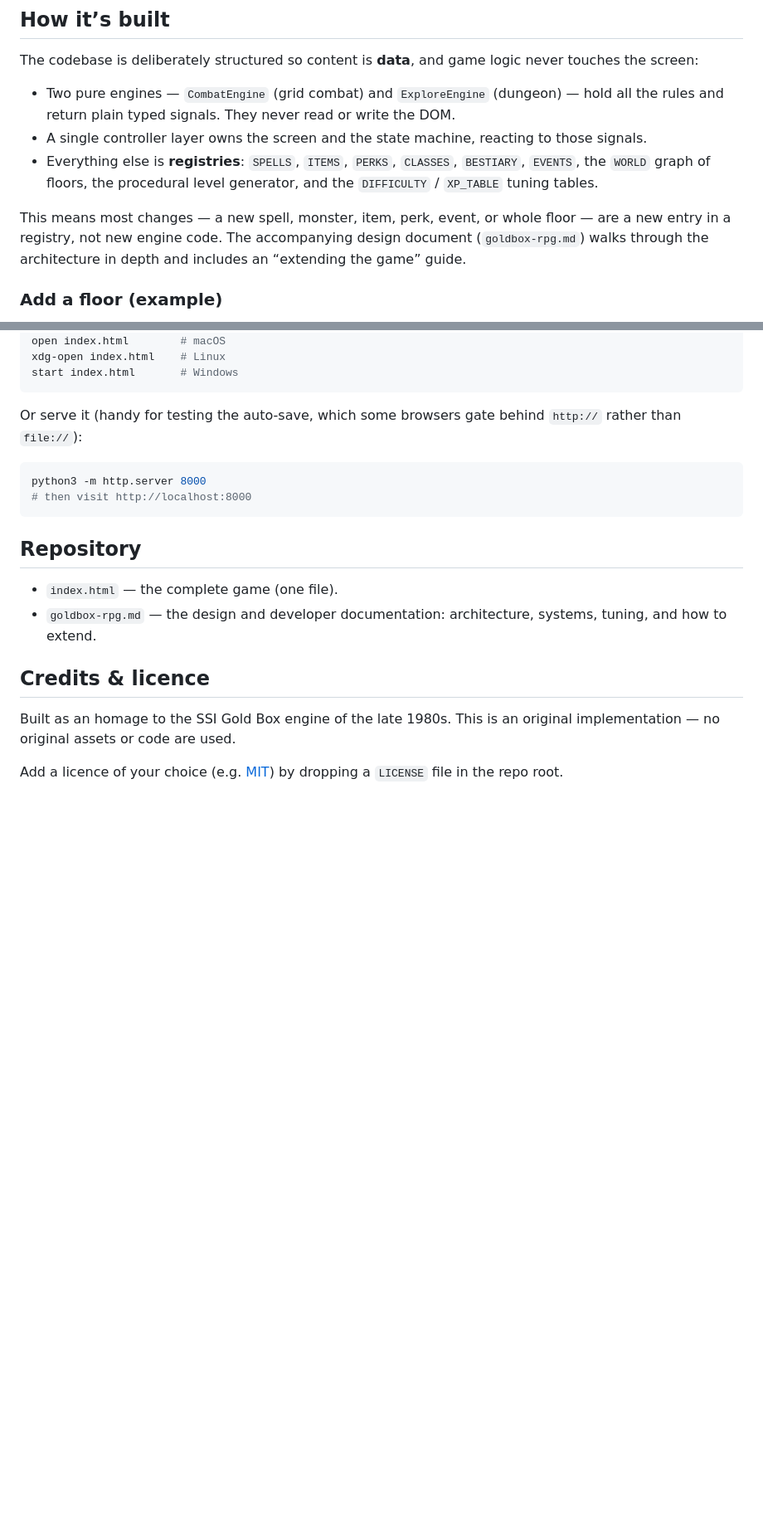
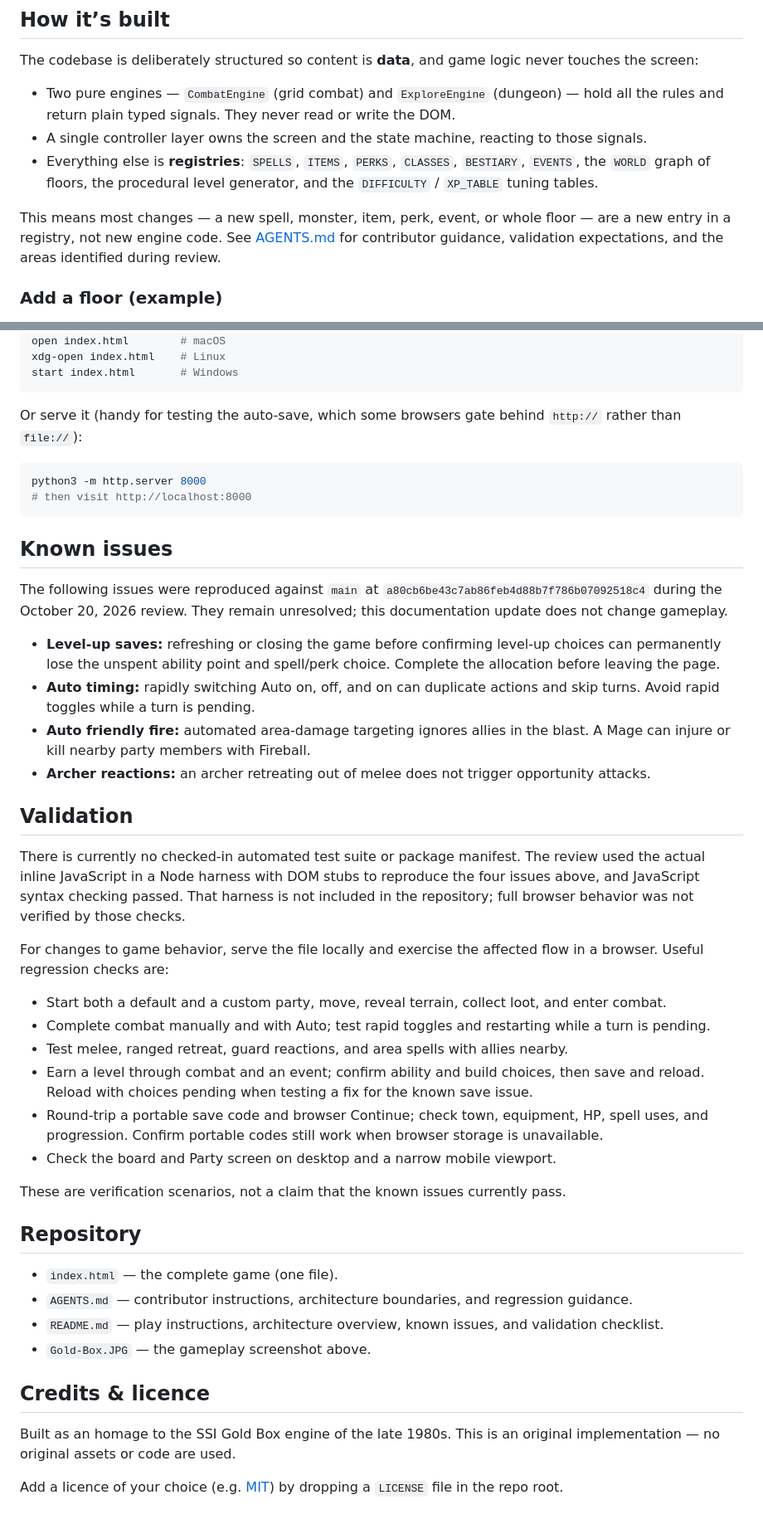
Before and after one commit to cisohabitat/Gold-Box, a Markdown page: README.md, 2 parts joined by grey strips. Shown at 83% size. GitHub-like rendering; blank space fills up the shorter version.

Commit message:
docs: document known gameplay issues and validation scenarios

````diff
--- a/README.md
+++ b/README.md
@@ -46,7 +46,7 @@ The codebase is deliberately structured so content is **data**, and game logic n
 - A single controller layer owns the screen and the state machine, reacting to those signals.
 - Everything else is **registries**: `SPELLS`, `ITEMS`, `PERKS`, `CLASSES`, `BESTIARY`, `EVENTS`, the `WORLD` graph of floors, the procedural level generator, and the `DIFFICULTY` / `XP_TABLE` tuning tables.
 
-This means most changes — a new spell, monster, item, perk, event, or whole floor — are a new entry in a registry, not new engine code. The accompanying design document (`goldbox-rpg.md`) walks through the architecture in depth and includes an “extending the game” guide.
+This means most changes — a new spell, monster, item, perk, event, or whole floor — are a new entry in a registry, not new engine code. See [AGENTS.md](AGENTS.md) for contributor guidance, validation expectations, and the areas identified during review.
 
 ### Add a floor (example)
 
@@ -89,10 +89,36 @@ python3 -m http.server 8000
 # then visit http://localhost:8000
 ```
 
+## Known issues
+
+The following issues were reproduced against `main` at `a80cb6be43c7ab86feb4d88b7f786b07092518c4` during the October 20, 2026 review. They remain unresolved; this documentation update does not change gameplay.
+
+- **Level-up saves:** refreshing or closing the game before confirming level-up choices can permanently lose the unspent ability point and spell/perk choice. Complete the allocation before leaving the page.
+- **Auto timing:** rapidly switching Auto on, off, and on can duplicate actions and skip turns. Avoid rapid toggles while a turn is pending.
+- **Auto friendly fire:** automated area-damage targeting ignores allies in the blast. A Mage can injure or kill nearby party members with Fireball.
+- **Archer reactions:** an archer retreating out of melee does not trigger opportunity attacks.
+
+## Validation
+
+There is currently no checked-in automated test suite or package manifest. The review used the actual inline JavaScript in a Node harness with DOM stubs to reproduce the four issues above, and JavaScript syntax checking passed. That harness is not included in the repository; full browser behavior was not verified by those checks.
+
+For changes to game behavior, serve the file locally and exercise the affected flow in a browser. Useful regression checks are:
+
+- Start both a default and a custom party, move, reveal terrain, collect loot, and enter combat.
+- Complete combat manually and with Auto; test rapid toggles and restarting while a turn is pending.
+- Test melee, ranged retreat, guard reactions, and area spells with allies nearby.
+- Earn a level through combat and an event; confirm ability and build choices, then save and reload. Reload with choices pending when testing a fix for the known save issue.
+- Round-trip a portable save code and browser Continue; check town, equipment, HP, spell uses, and progression. Confirm portable codes still work when browser storage is unavailable.
+- Check the board and Party screen on desktop and a narrow mobile viewport.
+
+These are verification scenarios, not a claim that the known issues currently pass.
+
 ## Repository
 
 - `index.html` — the complete game (one file).
-- `goldbox-rpg.md` — the design and developer documentation: architecture, systems, tuning, and how to extend.
+- `AGENTS.md` — contributor instructions, architecture boundaries, and regression guidance.
+- `README.md` — play instructions, architecture overview, known issues, and validation checklist.
+- `Gold-Box.JPG` — the gameplay screenshot above.
 
 ## Credits & licence
 
````
